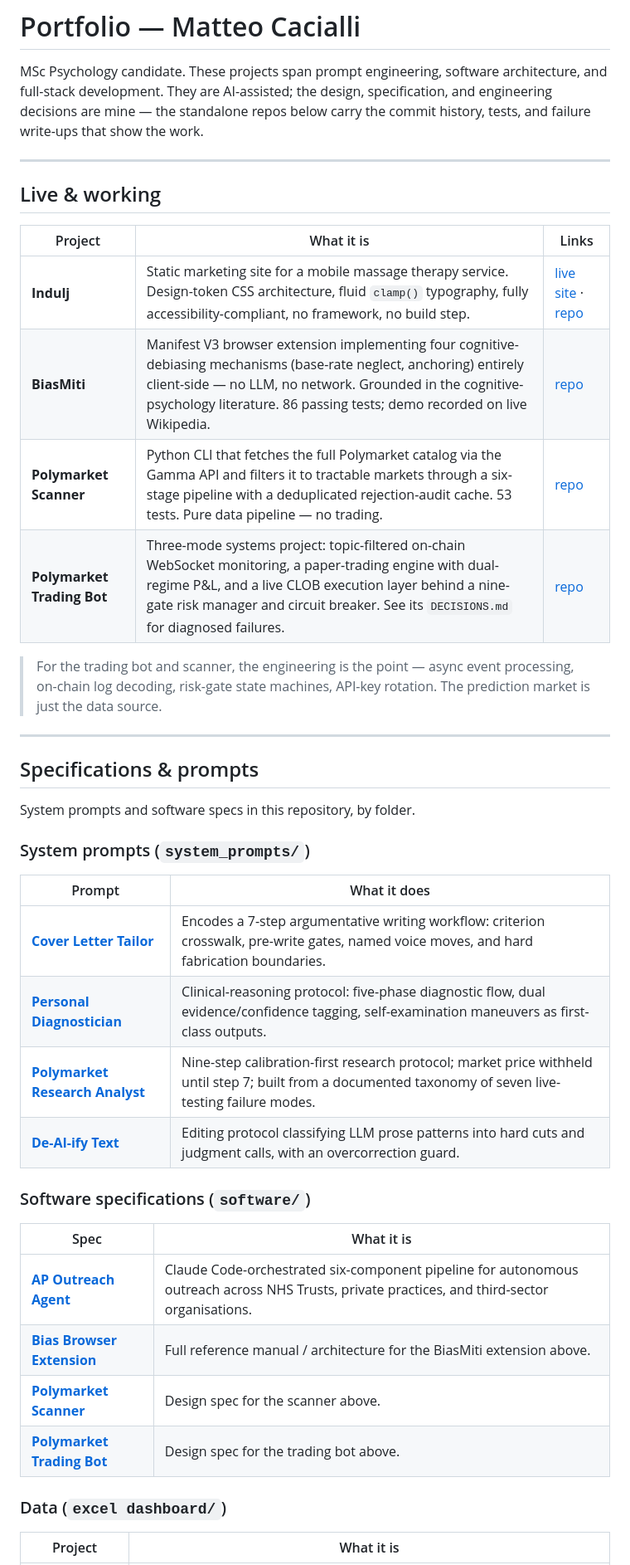
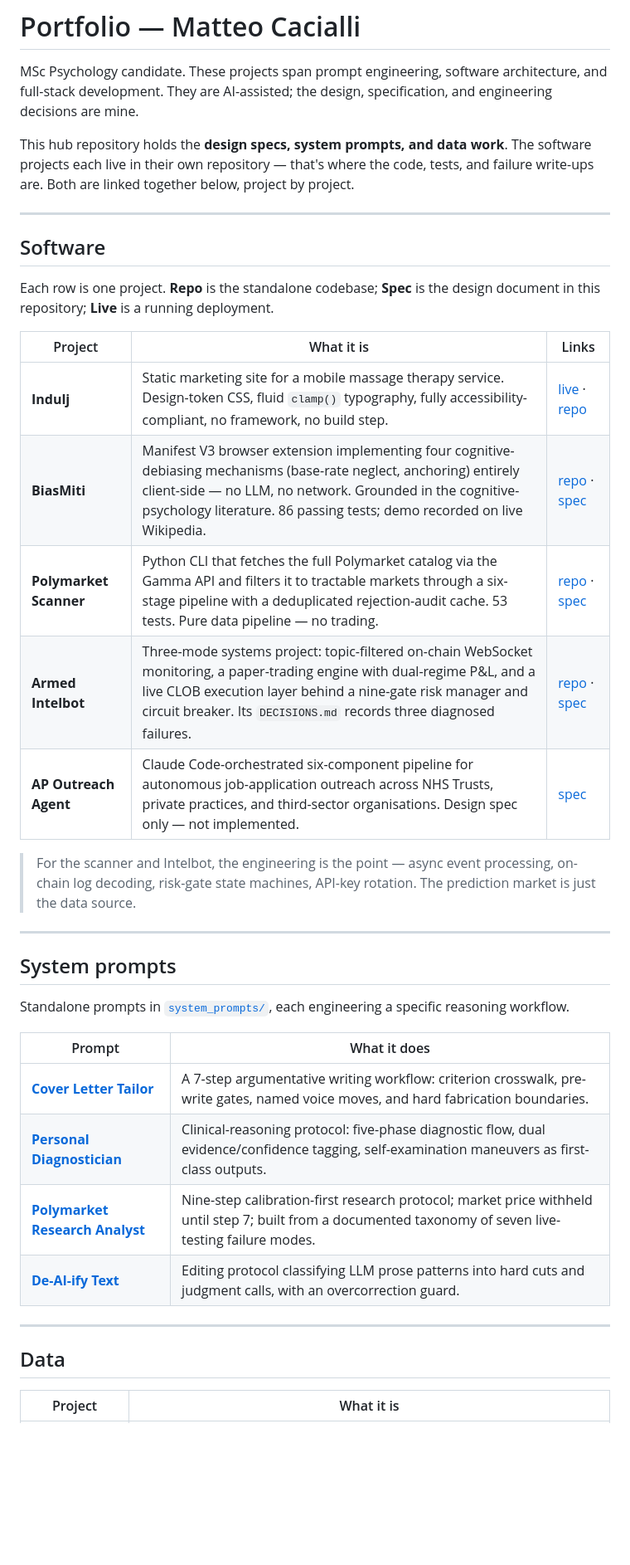
Before and after one commit to matteoccll/AI_portfolio, a Markdown page: README.md, the part around the change. Shown at 83% size. Drawn GitHub-style; blank space fills up the shorter version.

Commit message:
Restructure hub README around projects instead of file locations

```diff
--- a/README.md
+++ b/README.md
@@ -2,49 +2,48 @@
 
 MSc Psychology candidate. These projects span prompt engineering, software
 architecture, and full-stack development. They are AI-assisted; the design,
-specification, and engineering decisions are mine — the standalone repos below
-carry the commit history, tests, and failure write-ups that show the work.
+specification, and engineering decisions are mine.
+
+This hub repository holds the **design specs, system prompts, and data work**.
+The software projects each live in their own repository — that's where the code,
+tests, and failure write-ups are. Both are linked together below, project by project.
 
 ---
 
-## Live & working
+## Software
+
+Each row is one project. **Repo** is the standalone codebase; **Spec** is the
+design document in this repository; **Live** is a running deployment.
 
 | Project | What it is | Links |
 |---|---|---|
-| **Indulj** | Static marketing site for a mobile massage therapy service. Design-token CSS architecture, fluid `clamp()` typography, fully accessibility-compliant, no framework, no build step. | [live site](https://matteoccll.github.io/indulj_website/) · [repo](https://github.com/matteoccll/indulj_website) |
-| **BiasMiti** | Manifest V3 browser extension implementing four cognitive-debiasing mechanisms (base-rate neglect, anchoring) entirely client-side — no LLM, no network. Grounded in the cognitive-psychology literature. 86 passing tests; demo recorded on live Wikipedia. | [repo](https://github.com/matteoccll/BiasMiti_Extension) |
-| **Polymarket Scanner** | Python CLI that fetches the full Polymarket catalog via the Gamma API and filters it to tractable markets through a six-stage pipeline with a deduplicated rejection-audit cache. 53 tests. Pure data pipeline — no trading. | [repo](https://github.com/matteoccll/Polymarket_Scanner) |
-| **Polymarket Trading Bot** | Three-mode systems project: topic-filtered on-chain WebSocket monitoring, a paper-trading engine with dual-regime P&L, and a live CLOB execution layer behind a nine-gate risk manager and circuit breaker. See its `DECISIONS.md` for diagnosed failures. | [repo](https://github.com/matteoccll/Armed_Intelbot) |
+| **Indulj** | Static marketing site for a mobile massage therapy service. Design-token CSS, fluid `clamp()` typography, fully accessibility-compliant, no framework, no build step. | [live](https://matteoccll.github.io/indulj_website/) · [repo](https://github.com/matteoccll/indulj_website) |
+| **BiasMiti** | Manifest V3 browser extension implementing four cognitive-debiasing mechanisms (base-rate neglect, anchoring) entirely client-side — no LLM, no network. Grounded in the cognitive-psychology literature. 86 passing tests; demo recorded on live Wikipedia. | [repo](https://github.com/matteoccll/BiasMiti_Extension) · [spec](software/bias_browser_extension/bias_extension_reference_manual.md) |
+| **Polymarket Scanner** | Python CLI that fetches the full Polymarket catalog via the Gamma API and filters it to tractable markets through a six-stage pipeline with a deduplicated rejection-audit cache. 53 tests. Pure data pipeline — no trading. | [repo](https://github.com/matteoccll/Polymarket_Scanner) · [spec](software/polymarket-scanner/spec%20scanner.md) |
+| **Armed Intelbot** | Three-mode systems project: topic-filtered on-chain WebSocket monitoring, a paper-trading engine with dual-regime P&L, and a live CLOB execution layer behind a nine-gate risk manager and circuit breaker. Its `DECISIONS.md` records three diagnosed failures. | [repo](https://github.com/matteoccll/Armed_Intelbot) · [spec](software/polymarket-trading-bot/spec.md) |
+| **AP Outreach Agent** | Claude Code-orchestrated six-component pipeline for autonomous job-application outreach across NHS Trusts, private practices, and third-sector organisations. Design spec only — not implemented. | [spec](software/ap_outreach_agent_spec/ap_outreach_agent_spec.md) |
 
-> For the trading bot and scanner, the engineering is the point — async event
+> For the scanner and Intelbot, the engineering is the point — async event
 > processing, on-chain log decoding, risk-gate state machines, API-key rotation.
 > The prediction market is just the data source.
 
 ---
 
-## Specifications & prompts
+## System prompts
 
-System prompts and software specs in this repository, by folder.
-
-### System prompts (`system_prompts/`)
+Standalone prompts in [`system_prompts/`](system_prompts/), each engineering a
+specific reasoning workflow.
 
 | Prompt | What it does |
 |---|---|
-| **[Cover Letter Tailor](system_prompts/cover_letter_tailor.md)** | Encodes a 7-step argumentative writing workflow: criterion crosswalk, pre-write gates, named voice moves, and hard fabrication boundaries. |
+| **[Cover Letter Tailor](system_prompts/cover_letter_tailor.md)** | A 7-step argumentative writing workflow: criterion crosswalk, pre-write gates, named voice moves, and hard fabrication boundaries. |
 | **[Personal Diagnostician](system_prompts/personal_diagnostician.md)** | Clinical-reasoning protocol: five-phase diagnostic flow, dual evidence/confidence tagging, self-examination maneuvers as first-class outputs. |
 | **[Polymarket Research Analyst](system_prompts/polymarket_research_analyst.md)** | Nine-step calibration-first research protocol; market price withheld until step 7; built from a documented taxonomy of seven live-testing failure modes. |
 | **[De-AI-ify Text](system_prompts/de-ai-fier.md)** | Editing protocol classifying LLM prose patterns into hard cuts and judgment calls, with an overcorrection guard. |
 
-### Software specifications (`software/`)
+---
 
-| Spec | What it is |
-|---|---|
-| **[AP Outreach Agent](software/ap_outreach_agent_spec/ap_outreach_agent_spec.md)** | Claude Code-orchestrated six-component pipeline for autonomous outreach across NHS Trusts, private practices, and third-sector organisations. |
-| **[Bias Browser Extension](software/bias_browser_extension/bias_extension_reference_manual.md)** | Full reference manual / architecture for the BiasMiti extension above. |
-| **[Polymarket Scanner](software/polymarket-scanner/spec%20scanner.md)** | Design spec for the scanner above. |
-| **[Polymarket Trading Bot](software/polymarket-trading-bot/spec.md)** | Design spec for the trading bot above. |
-
-### Data (`excel dashboard/`)
+## Data
 
 | Project | What it is |
 |---|---|
```
